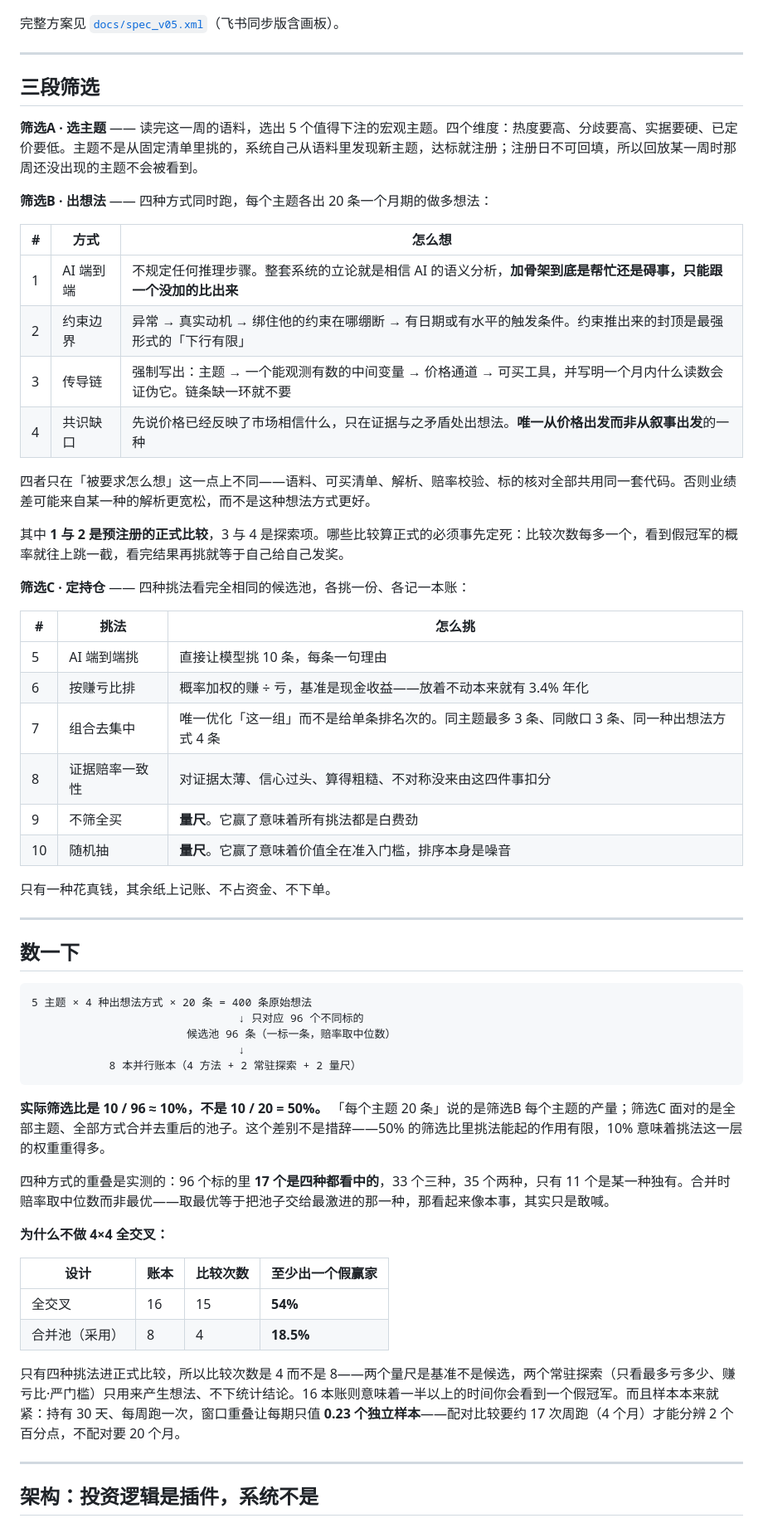
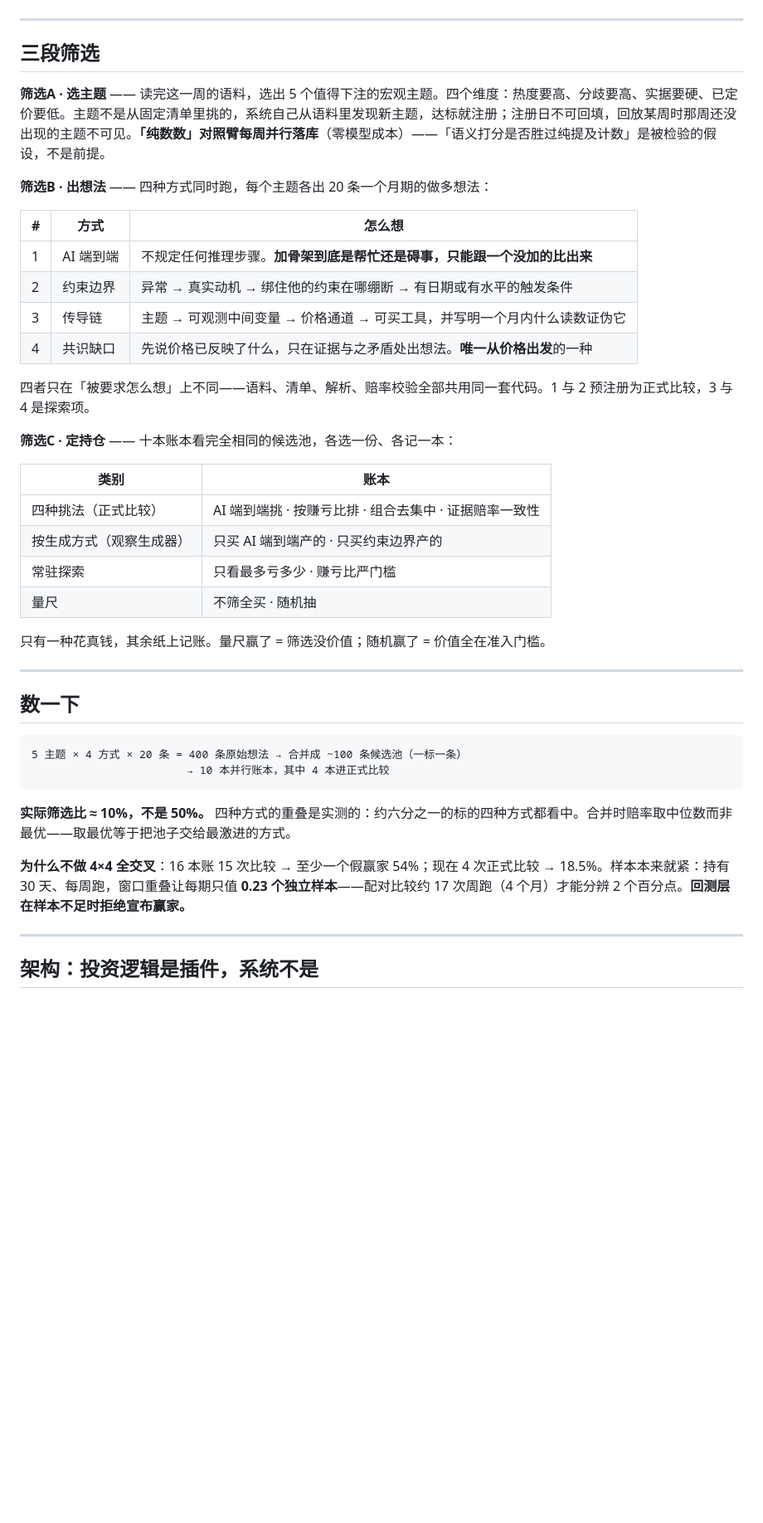
Before and after one commit to YuesongCai/IdeaGen40, a Markdown page: README.md, the part around one of its changes. Shown at 83% size. Drawn GitHub-style; blank space fills up the shorter version.

````diff
--- a/README.md
+++ b/README.md
@@ -31,63 +30,45 @@ flowchart TB
 ```
-
-完整方案见 [`docs/spec_v05.xml`](docs/spec_v05.xml)（飞书同步版含画板）。
 
 ---
 
 ## 三段筛选
 
-**筛选A · 选主题** —— 读完这一周的语料，选出 5 个值得下注的宏观主题。四个维度：热度要高、分歧要高、实据要硬、已定价要低。主题不是从固定清单里挑的，系统自己从语料里发现新主题，达标就注册；注册日不可回填，所以回放某一周时那周还没出现的主题不会被看到。
+**筛选A · 选主题** —— 读完这一周的语料，选出 5 个值得下注的宏观主题。四个维度：热度要高、分歧要高、实据要硬、已定价要低。主题不是从固定清单里挑的，系统自己从语料里发现新主题，达标就注册；注册日不可回填，回放某周时那周还没出现的主题不可见。**「纯数数」对照臂每周并行落库**（零模型成本）——「语义打分是否胜过纯提及计数」是被检验的假设，不是前提。
 
 **筛选B · 出想法** —— 四种方式同时跑，每个主题各出 20 条一个月期的做多想法：
 
 | # | 方式 | 怎么想 |
 |---|---|---|
-| 1 | AI 端到端 | 不规定任何推理步骤。整套系统的立论就是相信 AI 的语义分析，**加骨架到底是帮忙还是碍事，只能跟一个没加的比出来** |
-| 2 | 约束边界 | 异常 → 真实动机 → 绑住他的约束在哪绷断 → 有日期或有水平的触发条件。约束推出来的封顶是最强形式的「下行有限」 |
-| 3 | 传导链 | 强制写出：主题 → 一个能观测有数的中间变量 → 价格通道 → 可买工具，并写明一个月内什么读数会证伪它。链条缺一环就不要 |
-| 4 | 共识缺口 | 先说价格已经反映了市场相信什么，只在证据与之矛盾处出想法。**唯一从价格出发而非从叙事出发**的一种 |
+| 1 | AI 端到端 | 不规定任何推理步骤。**加骨架到底是帮忙还是碍事，只能跟一个没加的比出来** |
+| 2 | 约束边界 | 异常 → 真实动机 → 绑住他的约束在哪绷断 → 有日期或有水平的触发条件 |
+| 3 | 传导链 | 主题 → 可观测中间变量 → 价格通道 → 可买工具，并写明一个月内什么读数证伪它 |
+| 4 | 共识缺口 | 先说价格已反映了什么，只在证据与之矛盾处出想法。**唯一从价格出发**的一种 |
 
-四者只在「被要求怎么想」这一点上不同——语料、可买清单、解析、赔率校验、标的核对全部共用同一套代码。否则业绩差可能来自某一种的解析更宽松，而不是这种想法方式更好。
+四者只在「被要求怎么想」上不同——语料、清单、解析、赔率校验全部共用同一套代码。1 与 2 预注册为正式比较，3 与 4 是探索项。
 
-其中 **1 与 2 是预注册的正式比较**，3 与 4 是探索项。哪些比较算正式的必须事先定死：比较次数每多一个，看到假冠军的概率就往上跳一截，看完结果再挑就等于自己给自己发奖。
+**筛选C · 定持仓** —— 十本账本看完全相同的候选池，各选一份、各记一本：
 
-**筛选C · 定持仓** —— 四种挑法看完全相同的候选池，各挑一份、各记一本账：
+| 类别 | 账本 |
+|---|---|
+| 四种挑法（正式比较） | AI 端到端挑 · 按赚亏比排 · 组合去集中 · 证据赔率一致性 |
+| 按生成方式（观察生成器） | 只买 AI 端到端产的 · 只买约束边界产的 |
+| 常驻探索 | 只看最多亏多少 · 赚亏比严门槛 |
+| 量尺 | 不筛全买 · 随机抽 |
 
-| # | 挑法 | 怎么挑 |
-|---|---|---|
-| 5 | AI 端到端挑 | 直接让模型挑 10 条，每条一句理由 |
-| 6 | 按赚亏比排 | 概率加权的赚 ÷ 亏，基准是现金收益——放着不动本来就有 3.4% 年化 |
-| 7 | 组合去集中 | 唯一优化「这一组」而不是给单条排名次的。同主题最多 3 条、同敞口 3 条、同一种出想法方式 4 条 |
-| 8 | 证据赔率一致性 | 对证据太薄、信心过头、算得粗糙、不对称没来由这四件事扣分 |
-| 9 | 不筛全买 | **量尺**。它赢了意味着所有挑法都是白费劲 |
-| 10 | 随机抽 | **量尺**。它赢了意味着价值全在准入门槛，排序本身是噪音 |
-
-只有一种花真钱，其余纸上记账、不占资金、不下单。
+只有一种花真钱，其余纸上记账。量尺赢了 = 筛选没价值；随机赢了 = 价值全在准入门槛。
 
 ---
 
 ## 数一下
 
 ```
-5 主题 × 4 种出想法方式 × 20 条 = 400 条原始想法
-                                ↓ 只对应 96 个不同标的
-                        候选池 96 条（一标一条，赔率取中位数）
-                                ↓
-            8 本并行账本（4 方法 + 2 常驻探索 + 2 量尺）
+5 主题 × 4 方式 × 20 条 = 400 条原始想法 → 合并成 ~100 条候选池（一标一条）
+                        → 10 本并行账本，其中 4 本进正式比较
 ```
 
-**实际筛选比是 10 / 96 ≈ 10%，不是 10 / 20 = 50%。** 「每个主题 20 条」说的是筛选B 每个主题的产量；筛选C 面对的是全部主题、全部方式合并去重后的池子。这个差别不是措辞——50% 的筛选比里挑法能起的作用有限，10% 意味着挑法这一层的权重重得多。
+**实际筛选比 ≈ 10%，不是 50%。** 四种方式的重叠是实测的：约六分之一的标的四种方式都看中。合并时赔率取中位数而非最优——取最优等于把池子交给最激进的方式。
 
-四种方式的重叠是实测的：96 个标的里 **17 个是四种都看中的**，33 个三种，35 个两种，只有 11 个是某一种独有。合并时赔率取中位数而非最优——取最优等于把池子交给最激进的那一种，那看起来像本事，其实只是敢喊。
-
-**为什么不做 4×4 全交叉：**
-
-| 设计 | 账本 | 比较次数 | 至少出一个假赢家 |
-|---|---|---|---|
-| 全交叉 | 16 | 15 | **54%** |
-| 合并池（采用） | 8 | 4 | **18.5%** |
-
-只有四种挑法进正式比较，所以比较次数是 4 而不是 8——两个量尺是基准不是候选，两个常驻探索（只看最多亏多少、赚亏比·严门槛）只用来产生想法、不下统计结论。16 本账则意味着一半以上的时间你会看到一个假冠军。而且样本本来就紧：持有 30 天、每周跑一次，窗口重叠让每期只值 **0.23 个独立样本**——配对比较要约 17 次周跑（4 个月）才能分辨 2 个百分点，不配对要 20 个月。
+**为什么不做 4×4 全交叉**：16 本账 15 次比较 → 至少一个假赢家 54%；现在 4 次正式比较 → 18.5%。样本本来就紧：持有 30 天、每周跑，窗口重叠让每期只值 **0.23 个独立样本**——配对比较约 17 次周跑（4 个月）才能分辨 2 个百分点。**回测层在样本不足时拒绝宣布赢家。**
 
 ---
 
````
Also changed, not shown: other parts of README.md (+74 -160 lines).
